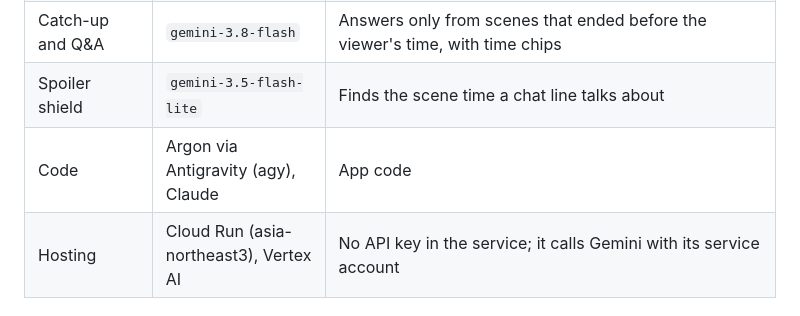
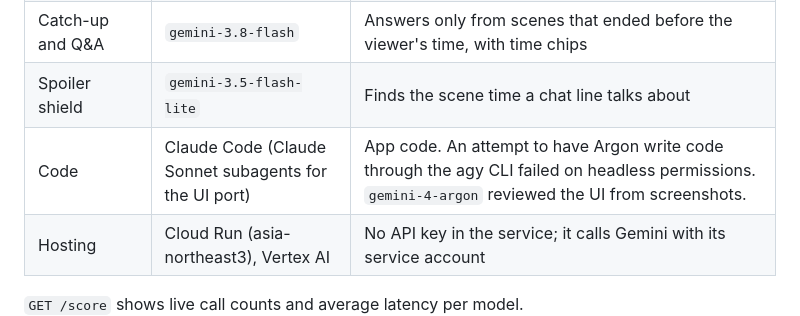
Before and after one commit to ggplab/watch-party-host, a Markdown page: README.md, the part around the change. GitHub-like rendering.

Commit message:
docs: state accurately who wrote the code
Co-Authored-By: Claude Opus 5.5 <noreply@anthropic.com>

```diff
--- a/README.md
+++ b/README.md
@@ -44,7 +44,7 @@ If an answer takes longer than 15 s, the server replays a cached answer only whe
 | Verification loop | `gemini-3.8-flash` → `gemini-4-argon` | Flash re-checks 3 random clips per segment; on disagreement Argon looks again and keeps or fixes the entry (episode 1, 0 to 30 min: 16 checked, 6 flagged, 5 kept, 1 fixed) |
 | Catch-up and Q&A | `gemini-3.8-flash` | Answers only from scenes that ended before the viewer's time, with time chips |
 | Spoiler shield | `gemini-3.5-flash-lite` | Finds the scene time a chat line talks about |
-| Code | Argon via Antigravity (agy), Claude | App code |
+| Code | Claude Code (Claude Sonnet subagents for the UI port) | App code. An attempt to have Argon write code through the agy CLI failed on headless permissions. `gemini-4-argon` reviewed the UI from screenshots. |
 | Hosting | Cloud Run (asia-northeast3), Vertex AI | No API key in the service; it calls Gemini with its service account |
 
 `GET /score` shows live call counts and average latency per model.
```
